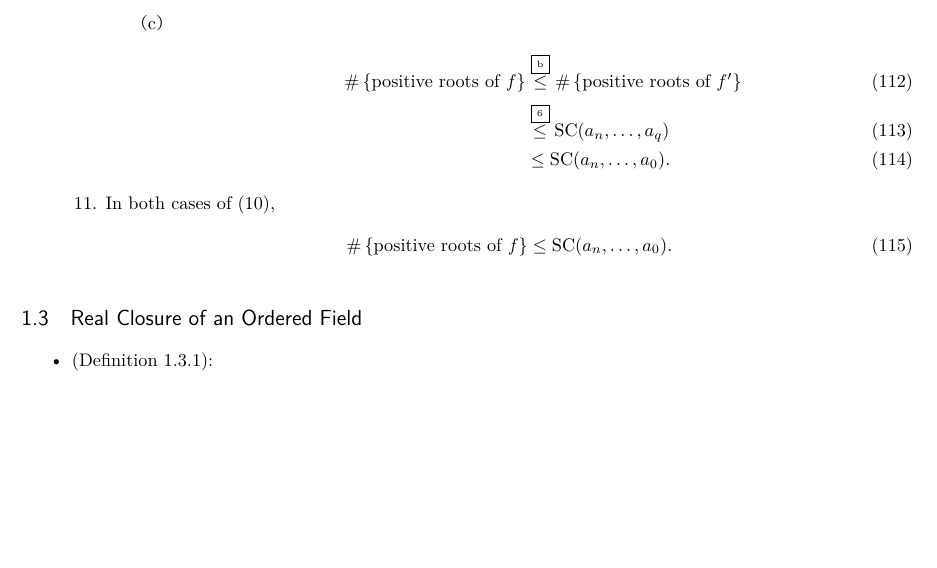
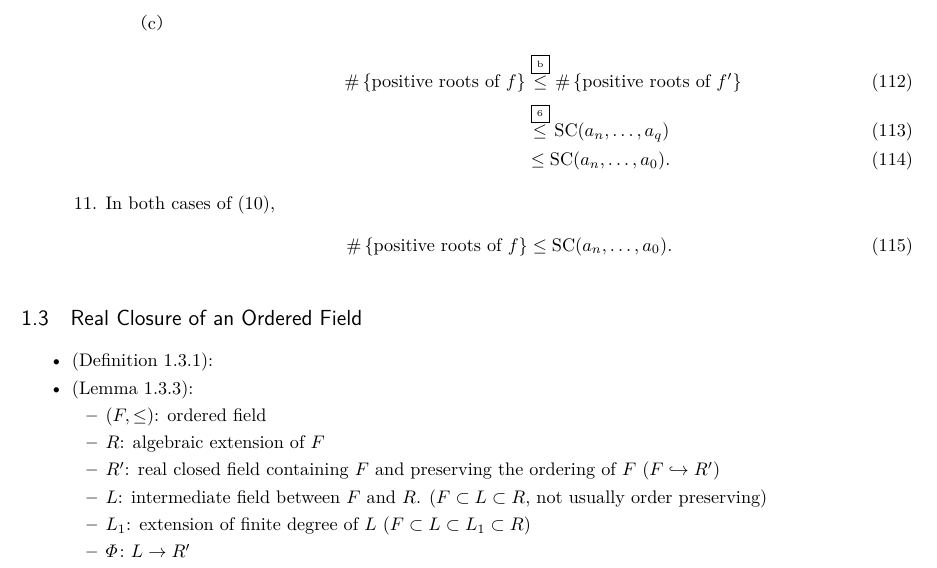
Before and after one commit to ashiato45/bochnak_realAG, a LaTeX document (memo/main.tex): part of page 19 of 19, cut so that both start at the same text, the shorter picture padded with empty space. Compiled offline with LuaLaTeX.

Commit message:
Writing Lem of 1.3

```diff
--- a/memo/main.tex
+++ b/memo/main.tex
@@ -1649,6 +1649,18 @@
 \begin{itemize}
   \item (Definition 1.3.1):
 
+  \item (Lemma 1.3.3):
+  \begin{itemize}
+    \item $(F,\le)$: ordered field
+    \item $R$: algebraic extension of $F$
+    \item $R'$: real closed field containing $F$ and preserving the ordering of $F$
+    ($F \hookrightarrow R'$)
+    \item $L$: intermediate field between $F$ and $R$.
+    ($F \subset L \subset R$, not usually order preserving)
+    \item $L_1$: extension of finite degree of $L$
+    ($F \subset L \subset L_1 \subset R$)
+    \item $\varPhi \colon L\to R'$
+  \end{itemize}
 \end{itemize}
 
 
```
Also changed, not shown: memo/.latexmkrc, memo/main.pdf, 4 other files.
